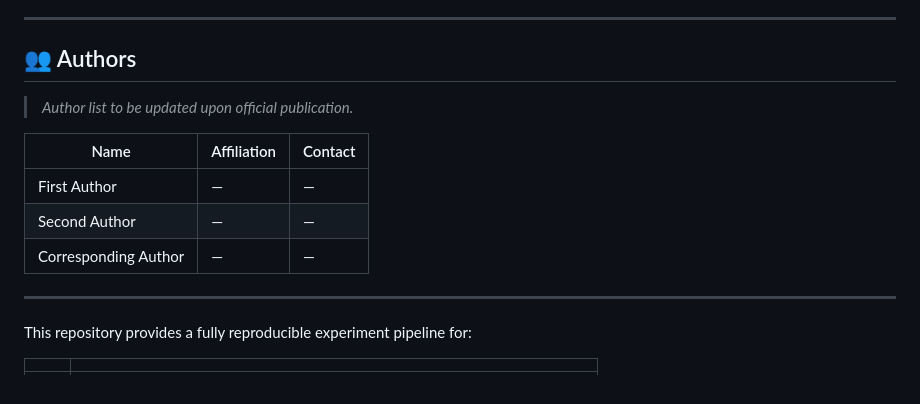
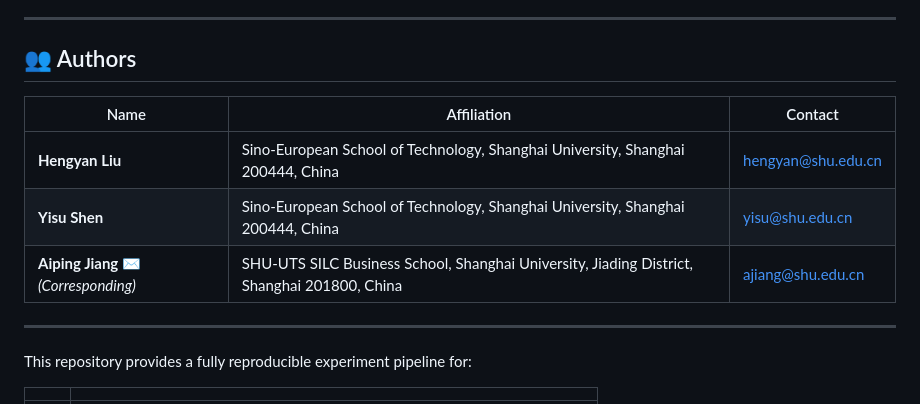
Before and after one commit to lawhayee-bit/volatility-wavelet-spillover, a Markdown page: README.md, the part around the change. Rendered like a GitHub page.

Commit message:
docs: fill in real author names and affiliations

```diff
--- a/README.md
+++ b/README.md
@@ -20,13 +20,11 @@
 
 ## 👥 Authors
 
-> *Author list to be updated upon official publication.*
-
 | Name | Affiliation | Contact |
 |------|-------------|---------|
-| First Author | — | — |
-| Second Author | — | — |
-| Corresponding Author | — | — |
+| **Hengyan Liu** | Sino-European School of Technology, Shanghai University, Shanghai 200444, China | hengyan@shu.edu.cn |
+| **Yisu Shen** | Sino-European School of Technology, Shanghai University, Shanghai 200444, China | yisu@shu.edu.cn |
+| **Aiping Jiang** ✉️ *(Corresponding)* | SHU-UTS SILC Business School, Shanghai University, Jiading District, Shanghai 201800, China | ajiang@shu.edu.cn |
 
 ---
 
```
